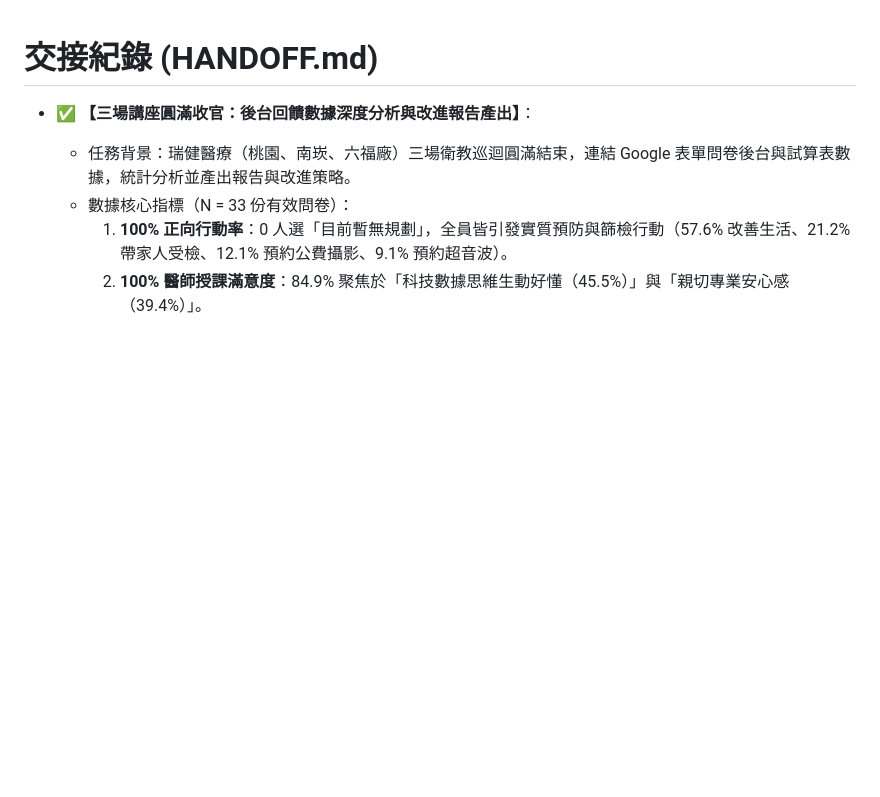
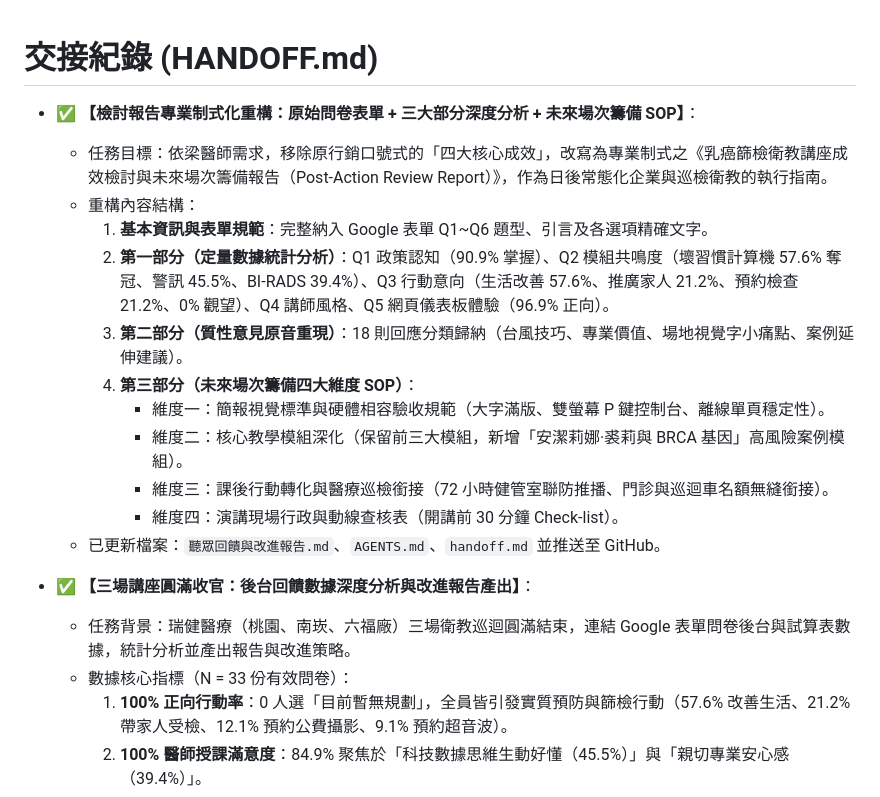
Before and after one commit to spawnkiller1003-bit/breast-screening-slides, a Markdown page: handoff.md, the part around the change. Drawn GitHub-style; blank space fills up the shorter version.

Commit message:
docs: update handoff log for standardized review report

```diff
--- a/handoff.md
+++ b/handoff.md
@@ -1,5 +1,17 @@
 # 交接紀錄 (HANDOFF.md)
 
+- ✅ **【檢討報告專業制式化重構：原始問卷表單 + 三大部分深度分析 + 未來場次籌備 SOP】**：
+  - 任務目標：依梁醫師需求，移除原行銷口號式的「四大核心成效」，改寫為專業制式之《乳癌篩檢衛教講座成效檢討與未來場次籌備報告（Post-Action Review Report）》，作為日後常態化企業與巡檢衛教的執行指南。
+  - 重構內容結構：
+    1. **基本資訊與表單規範**：完整納入 Google 表單 Q1~Q6 題型、引言及各選項精確文字。
+    2. **第一部分（定量數據統計分析）**：Q1 政策認知（90.9% 掌握）、Q2 模組共鳴度（壞習慣計算機 57.6% 奪冠、警訊 45.5%、BI-RADS 39.4%）、Q3 行動意向（生活改善 57.6%、推廣家人 21.2%、預約檢查 21.2%、0% 觀望）、Q4 講師風格、Q5 網頁儀表板體驗（96.9% 正向）。
+    3. **第二部分（質性意見原音重現）**：18 則回應分類歸納（台風技巧、專業價值、場地視覺字小痛點、案例延伸建議）。
+    4. **第三部分（未來場次籌備四大維度 SOP）**：
+       - 維度一：簡報視覺標準與硬體相容驗收規範（大字滿版、雙螢幕 P 鍵控制台、離線單頁穩定性）。
+       - 維度二：核心教學模組深化（保留前三大模組，新增「安潔莉娜·裘莉與 BRCA 基因」高風險案例模組）。
+       - 維度三：課後行動轉化與醫療巡檢銜接（72 小時健管室聯防推播、門診與巡迴車名額無縫銜接）。
+       - 維度四：演講現場行政與動線查核表（開講前 30 分鐘 Check-list）。
+  - 已更新檔案：`聽眾回饋與改進報告.md`、`AGENTS.md`、`handoff.md` 並推送至 GitHub。
 - ✅ **【三場講座圓滿收官：後台回饋數據深度分析與改進報告產出】**：
   - 任務背景：瑞健醫療（桃園、南崁、六福廠）三場衛教巡迴圓滿結束，連結 Google 表單問卷後台與試算表數據，統計分析並產出報告與改進策略。
   - 數據核心指標（N = 33 份有效問卷）：
```
